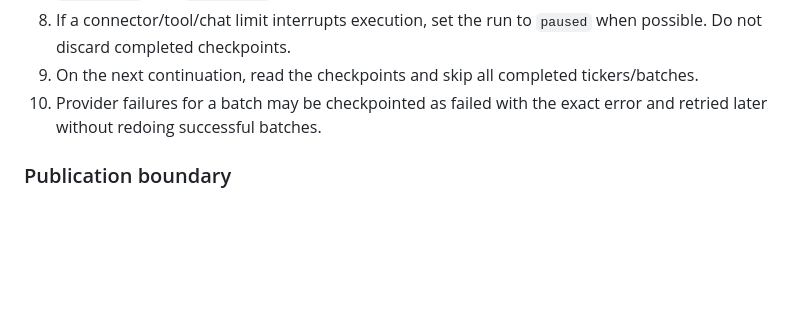
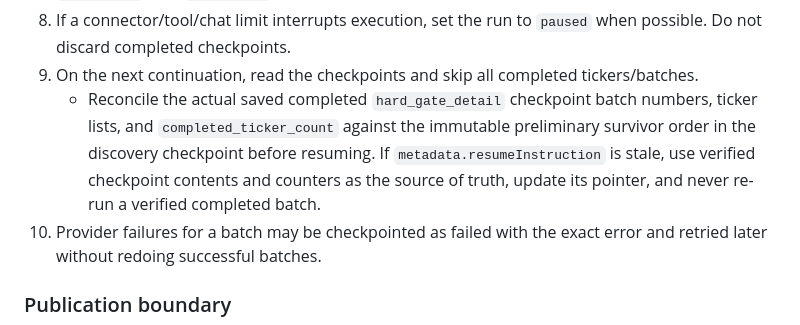
Before and after one commit to load66/trading, a Markdown page: leap-scanner/MASTER_PROMPT.md, the part around the change. Drawn GitHub-style; blank space fills up the shorter version.

Commit message:
Prevent LEAPS checkpoint resume from trusting stale metadata pointers

```diff
--- a/leap-scanner/MASTER_PROMPT.md
+++ b/leap-scanner/MASTER_PROMPT.md
@@ -863,6 +863,7 @@ For every full manual `generate` and every scheduled research scan:
 7. Update `leap_scan_runs.completed_ticker_count`, `completed_batch_count`, `stage`, `status`, `updated_at`, and `last_error` after each batch.
 8. If a connector/tool/chat limit interrupts execution, set the run to `paused` when possible. Do not discard completed checkpoints.
 9. On the next continuation, read the checkpoints and skip all completed tickers/batches.
+   - Reconcile the actual saved completed `hard_gate_detail` checkpoint batch numbers, ticker lists, and `completed_ticker_count` against the immutable preliminary survivor order in the discovery checkpoint before resuming. If `metadata.resumeInstruction` is stale, use verified checkpoint contents and counters as the source of truth, update its pointer, and never re-run a verified completed batch.
 10. Provider failures for a batch may be checkpointed as failed with the exact error and retried later without redoing successful batches.
 
 ### Publication boundary
```
